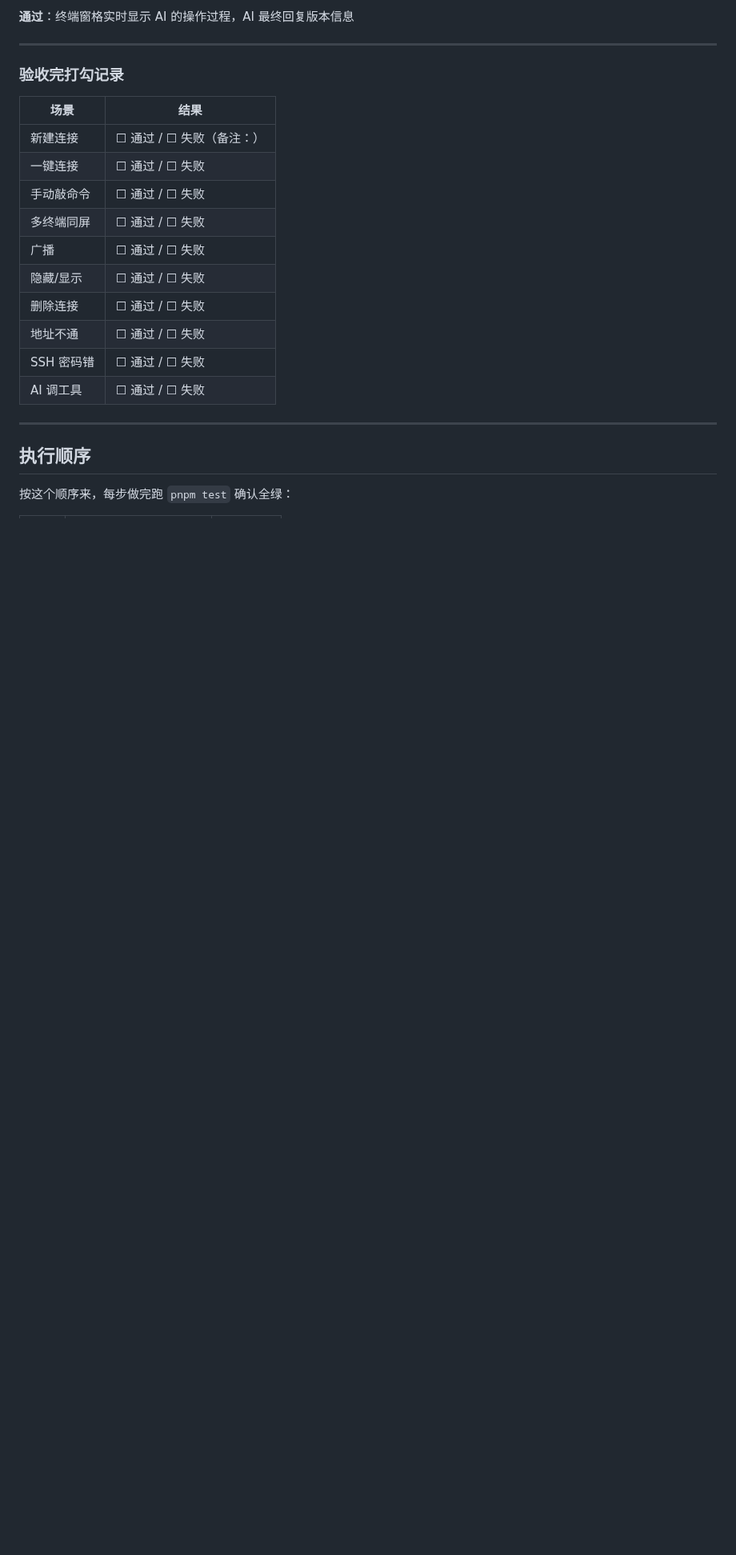
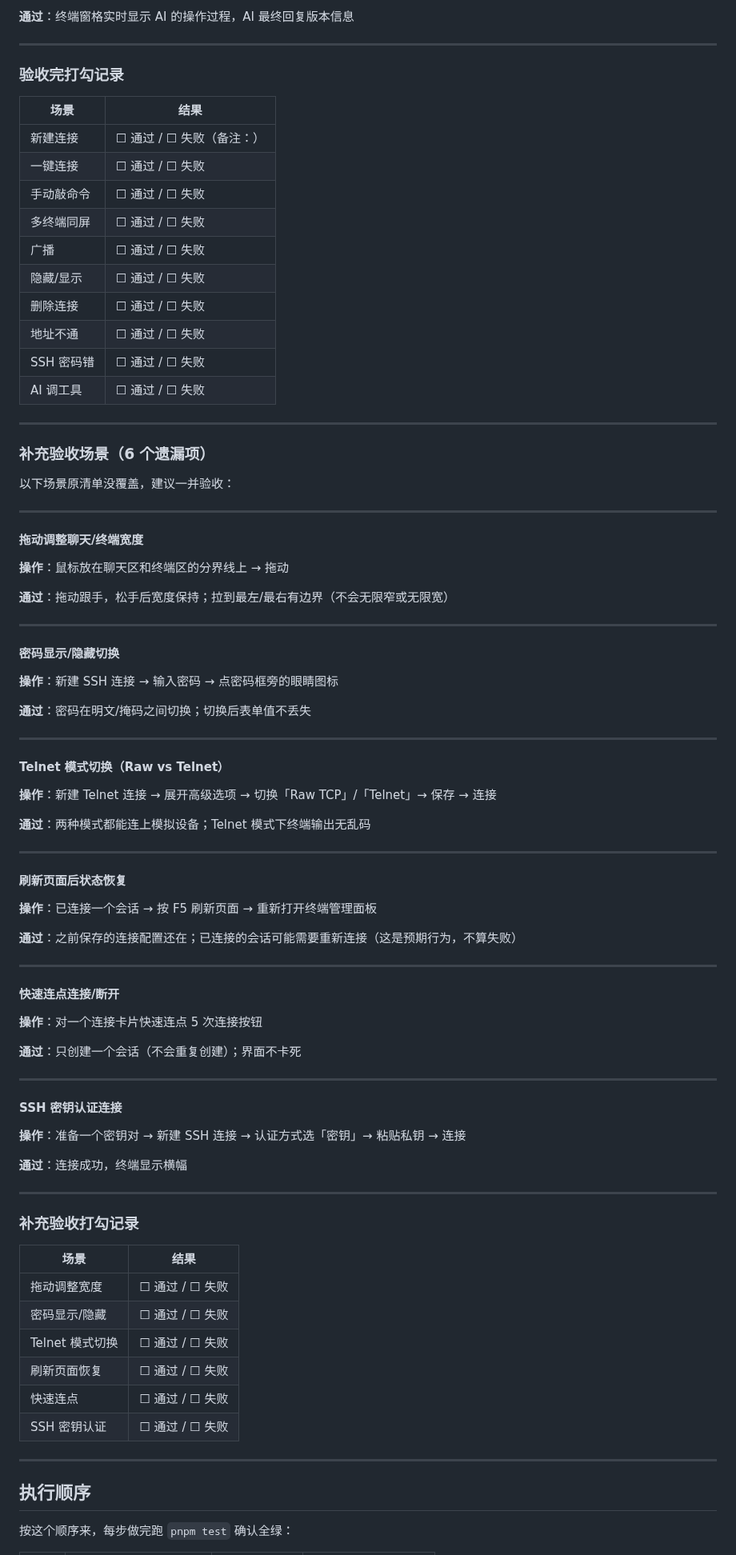
Before and after one commit to peng7peng/dsh-terminal-manager, a Markdown page: docs/test-plan.zh.md, the part around one of its changes. Shown at 80% size. GitHub-like rendering; blank space fills up the shorter version.

Commit message:
docs: 更新测试方案——标记已完成项 + 补充 6 个手工验收场景
- 更新测试数量为 157 项
- 标记 9 项已完成的单元测试
- 新增 6 个遗漏的手工验收场景：拖动宽度、密码切换、Telnet 模式、刷新恢复、快速连点、SSH 密钥
- 构建验证已通过

```diff
--- a/docs/test-plan.zh.md
+++ b/docs/test-plan.zh.md
@@ -375,6 +398,73 @@ pnpm dsh --profile tm-dev --port 3180 --no-open
 
 ---
 
+### 补充验收场景（6 个遗漏项）
+
+以下场景原清单没覆盖，建议一并验收：
+
+---
+
+#### 拖动调整聊天/终端宽度
+
+**操作**：鼠标放在聊天区和终端区的分界线上 → 拖动
+
+**通过**：拖动跟手，松手后宽度保持；拉到最左/最右有边界（不会无限窄或无限宽）
+
+---
+
+#### 密码显示/隐藏切换
+
+**操作**：新建 SSH 连接 → 输入密码 → 点密码框旁的眼睛图标
+
+**通过**：密码在明文/掩码之间切换；切换后表单值不丢失
+
+---
+
+#### Telnet 模式切换（Raw vs Telnet）
+
+**操作**：新建 Telnet 连接 → 展开高级选项 → 切换「Raw TCP」/「Telnet」→ 保存 → 连接
+
+**通过**：两种模式都能连上模拟设备；Telnet 模式下终端输出无乱码
+
+---
+
+#### 刷新页面后状态恢复
+
+**操作**：已连接一个会话 → 按 F5 刷新页面 → 重新打开终端管理面板
+
+**通过**：之前保存的连接配置还在；已连接的会话可能需要重新连接（这是预期行为，不算失败）
+
+---
+
+#### 快速连点连接/断开
+
+**操作**：对一个连接卡片快速连点 5 次连接按钮
+
+**通过**：只创建一个会话（不会重复创建）；界面不卡死
+
+---
+
+#### SSH 密钥认证连接
+
+**操作**：准备一个密钥对 → 新建 SSH 连接 → 认证方式选「密钥」→ 粘贴私钥 → 连接
+
+**通过**：连接成功，终端显示横幅
+
+---
+
+### 补充验收打勾记录
+
+| 场景 | 结果 |
+|---|---|
+| 拖动调整宽度 | ☐ 通过 / ☐ 失败 |
+| 密码显示/隐藏 | ☐ 通过 / ☐ 失败 |
+| Telnet 模式切换 | ☐ 通过 / ☐ 失败 |
+| 刷新页面恢复 | ☐ 通过 / ☐ 失败 |
+| 快速连点 | ☐ 通过 / ☐ 失败 |
+| SSH 密钥认证 | ☐ 通过 / ☐ 失败 |
+
+---
+
 ## 执行顺序
 
 按这个顺序来，每步做完跑 `pnpm test` 确认全绿：
```
Also changed, not shown: other parts of docs/test-plan.zh.md (+39 -15 lines).
